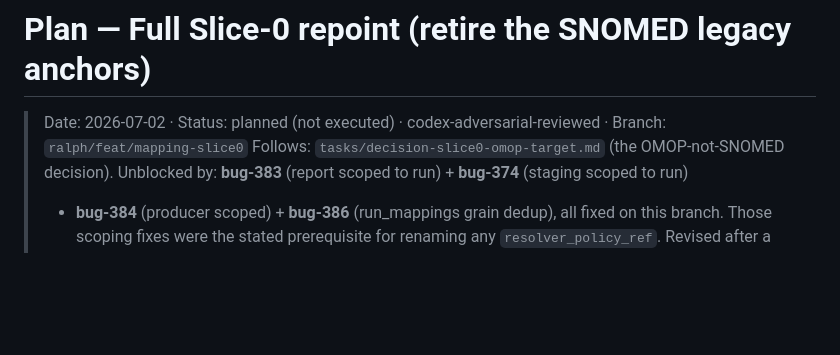
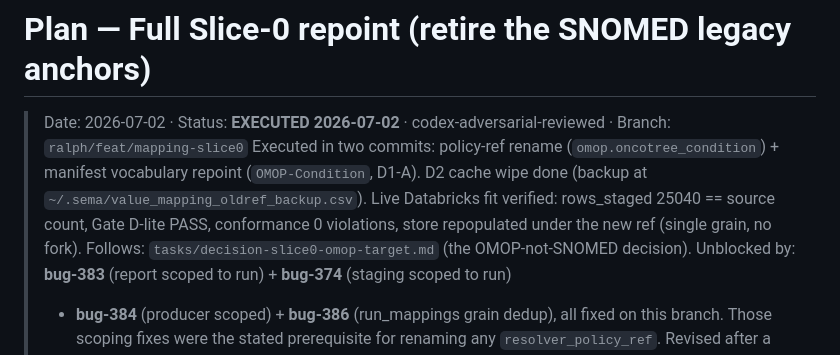
Before and after one commit to Nine-Sigma/sema, a Markdown page: tasks/plan-slice0-full-repoint.md, the part around the change. Rendered like a GitHub page; blank space fills up the shorter version.

```diff
--- a/tasks/plan-slice0-full-repoint.md
+++ b/tasks/plan-slice0-full-repoint.md
@@ -1,6 +1,11 @@
 # Plan — Full Slice-0 repoint (retire the SNOMED legacy anchors)
 
-> Date: 2026-07-02 · Status: planned (not executed) · codex-adversarial-reviewed · Branch: `ralph/feat/mapping-slice0`
+> Date: 2026-07-02 · Status: **EXECUTED 2026-07-02** · codex-adversarial-reviewed · Branch: `ralph/feat/mapping-slice0`
+> Executed in two commits: policy-ref rename (`omop.oncotree_condition`) + manifest
+> vocabulary repoint (`OMOP-Condition`, D1-A). D2 cache wipe done (backup at
+> `~/.sema/value_mapping_oldref_backup.csv`). Live Databricks fit verified: rows_staged
+> 25040 == source count, Gate D-lite PASS, conformance 0 violations, store repopulated
+> under the new ref (single grain, no fork).
 > Follows: `tasks/decision-slice0-omop-target.md` (the OMOP-not-SNOMED decision).
 > Unblocked by: **bug-383** (report scoped to run) + **bug-374** (staging scoped to run)
 > + **bug-384** (producer scoped) + **bug-386** (run_mappings grain dedup), all fixed on this
```
Also changed, not shown: tasks/decision-slice0-omop-target.md (+18 -8 lines).
